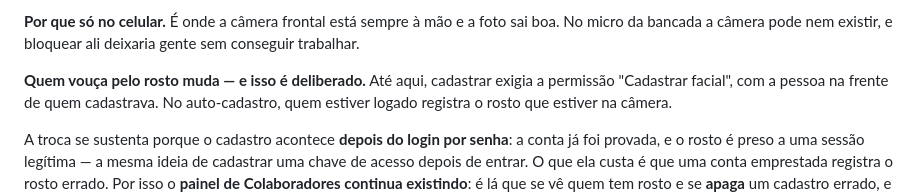
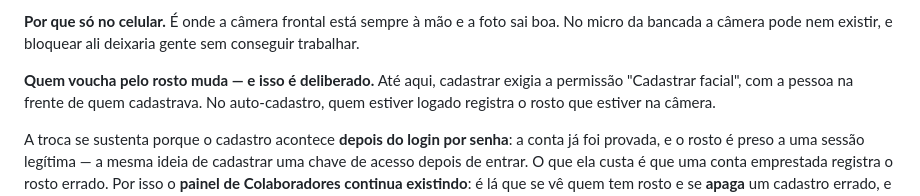
Before and after one commit to lwnteamanalise/lwncontrol, a Markdown page: ALTERACOES.md, the part around the change. Drawn GitHub-style.

Commit message:
Corrige erro de digitação no ALTERACOES.md
Co-Authored-By: Claude Opus 5 <noreply@anthropic.com>

```diff
--- a/ALTERACOES.md
+++ b/ALTERACOES.md
@@ -1282,7 +1282,7 @@ próprio celular, e passa a entrar pela câmera em todos os pontos.
 sai boa. No micro da bancada a câmera pode nem existir, e bloquear ali deixaria
 gente sem conseguir trabalhar.
 
-**Quem vouça pelo rosto muda — e isso é deliberado.** Até aqui, cadastrar exigia
+**Quem voucha pelo rosto muda — e isso é deliberado.** Até aqui, cadastrar exigia
 a permissão "Cadastrar facial", com a pessoa na frente de quem cadastrava. No
 auto-cadastro, quem estiver logado registra o rosto que estiver na câmera.
 
```
